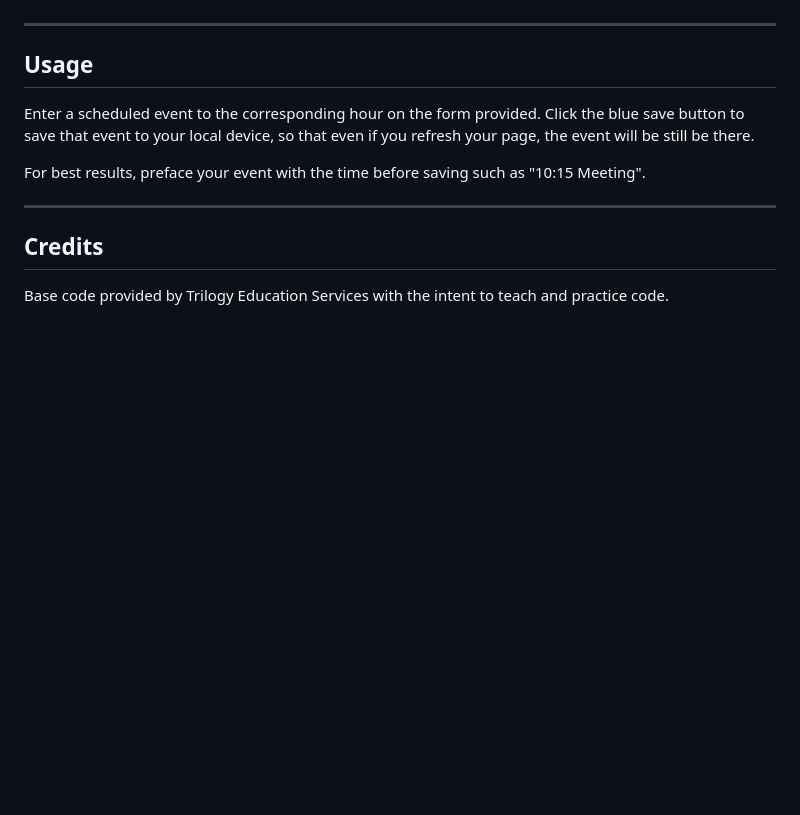
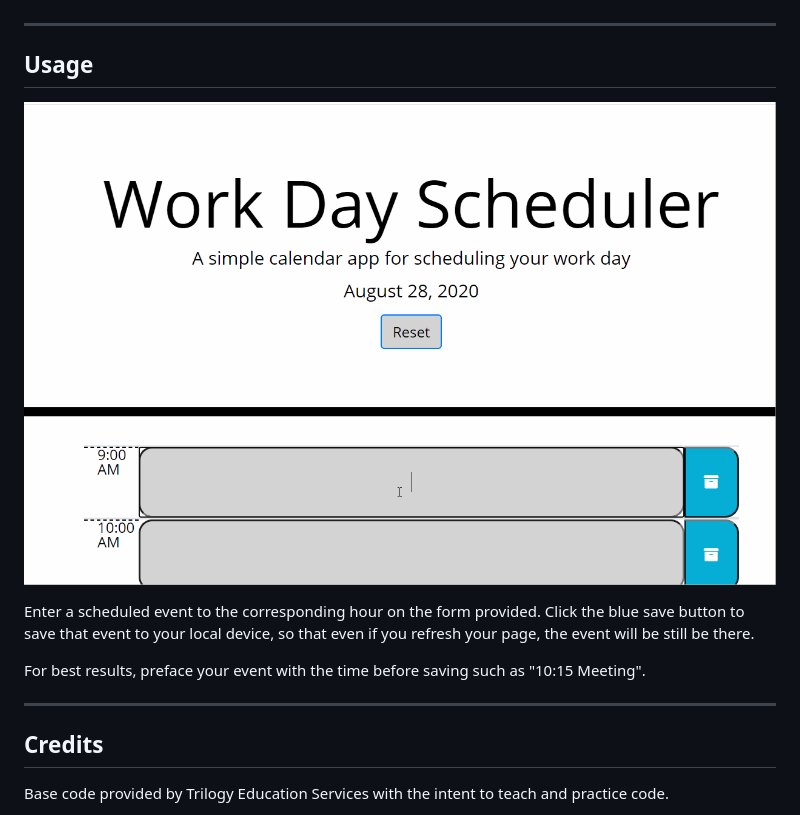
Before and after one commit to haleynmyers/daily-scheduler, a Markdown page: README.md, the part around the change. Drawn GitHub-style; pictures changed too: schedulerAppDemo.gif (added); blank space fills up the shorter version.

Commit message:
Added a gif to the readme

```diff
--- a/README.md
+++ b/README.md
@@ -16,6 +16,9 @@ clone [this repository](https://github.com/haleynmyers/daily-scheduler) to your
 *****
 
 ## Usage
+
+![alt text](schedulerAppDemo.gif "Scheduler Demo gif")
+
 
 Enter a scheduled event to the corresponding hour on the form provided. Click the blue save button to save that event to your local device, so that even if you refresh your page, the event will be still be there.
 
```
Also changed, not shown: 3 other files.
